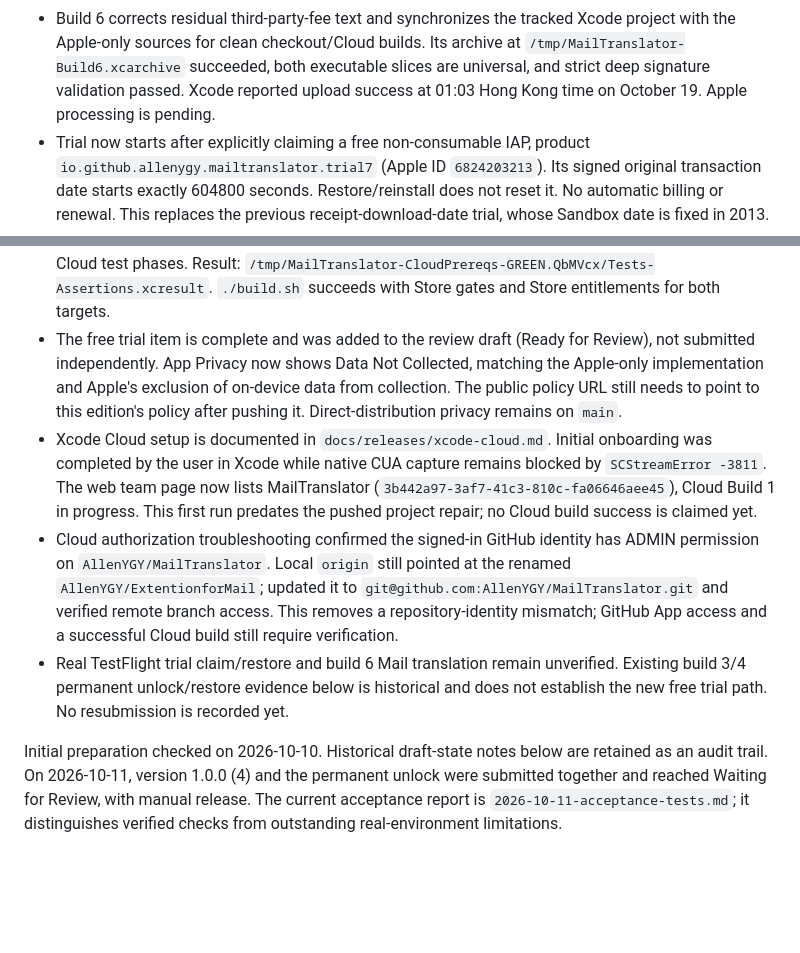
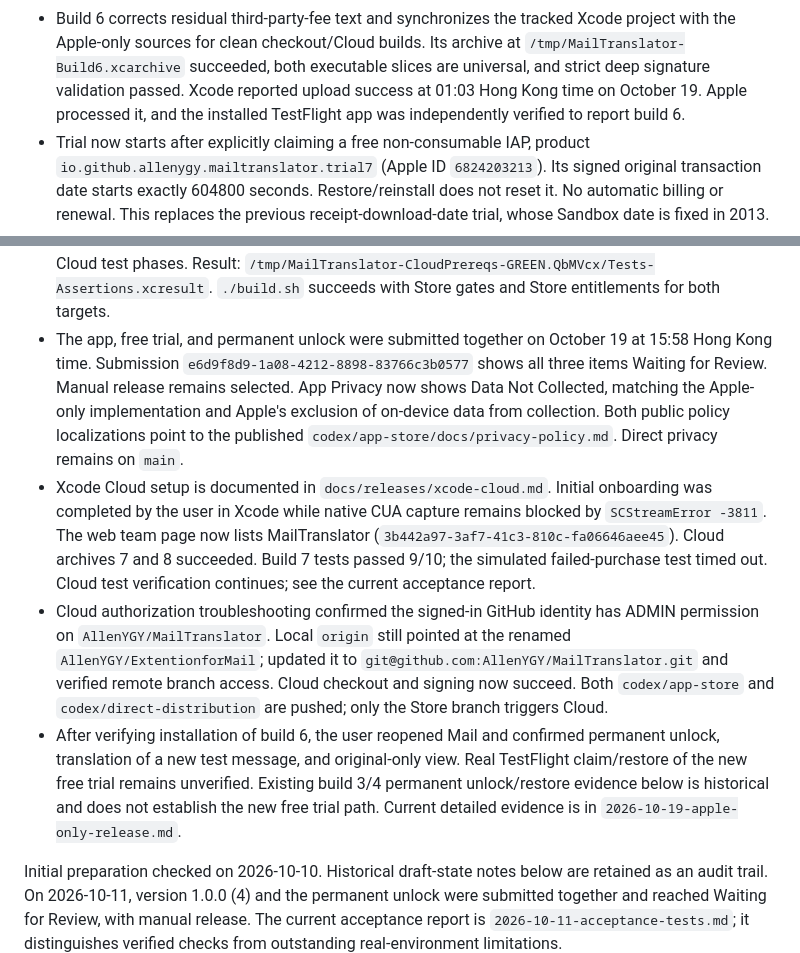
Before and after one commit to AllenYGY/MailTranslator, a Markdown page: docs/releases/app-store-preparation.md, 2 parts joined by grey strips. Drawn GitHub-style; blank space fills up the shorter version.

```diff
--- a/docs/releases/app-store-preparation.md
+++ b/docs/releases/app-store-preparation.md
@@ -15,7 +15,8 @@ This section supersedes older provider and original-download trial descriptions
   project with the Apple-only sources for clean checkout/Cloud builds.
   Its archive at `/tmp/MailTranslator-Build6.xcarchive` succeeded, both executable
   slices are universal, and strict deep signature validation passed. Xcode reported
-  upload success at 01:03 Hong Kong time on October 19. Apple processing is pending.
+  upload success at 01:03 Hong Kong time on October 19. Apple processed it, and
+  the installed TestFlight app was independently verified to report build 6.
 - Trial now starts after explicitly claiming a free non-consumable IAP, product
   `io.github.allenygy.mailtranslator.trial7` (Apple ID `6824203213`). Its signed
   original transaction date starts exactly 604800 seconds. Restore/reinstall does
@@ -38,25 +39,31 @@ This section supersedes older provider and original-download trial descriptions
   bundle with the original source checkout unavailable, matching Cloud test phases.
   Result: `/tmp/MailTranslator-CloudPrereqs-GREEN.QbMVcx/Tests-Assertions.xcresult`.
   `./build.sh` succeeds with Store gates and Store entitlements for both targets.
-- The free trial item is complete and was added to the review draft (Ready for
-  Review), not submitted independently. App Privacy now shows Data Not Collected,
+- The app, free trial, and permanent unlock were submitted together on October 19
+  at 15:58 Hong Kong time. Submission `e6d9f8d9-1a08-4212-8898-83766c3b0577`
+  shows all three items Waiting for Review. Manual release remains selected.
+  App Privacy now shows Data Not Collected,
   matching the Apple-only implementation and Apple's exclusion of on-device data
-  from collection. The public policy URL still needs to point to this edition's
-  policy after pushing it. Direct-distribution privacy remains on `main`.
+  from collection. Both public policy localizations point to the published
+  `codex/app-store/docs/privacy-policy.md`. Direct privacy remains on `main`.
 - Xcode Cloud setup is documented in `docs/releases/xcode-cloud.md`. Initial
   onboarding was completed by the user in Xcode while native CUA capture remains
   blocked by `SCStreamError -3811`. The web team page now lists MailTranslator
-  (`3b442a97-3af7-41c3-810c-fa06646aee45`), Cloud Build 1 in progress. This first
-  run predates the pushed project repair; no Cloud build success is claimed yet.
+  (`3b442a97-3af7-41c3-810c-fa06646aee45`). Cloud archives 7 and 8 succeeded.
+  Build 7 tests passed 9/10; the simulated failed-purchase test timed out.
+  Cloud test verification continues; see the current acceptance report.
 - Cloud authorization troubleshooting confirmed the signed-in GitHub identity has
   ADMIN permission on `AllenYGY/MailTranslator`. Local `origin` still pointed at
   the renamed `AllenYGY/ExtentionforMail`; updated it to
   `git@github.com:AllenYGY/MailTranslator.git` and verified remote branch access.
-  This removes a repository-identity mismatch; GitHub App access and a successful
-  Cloud build still require verification.
-- Real TestFlight trial claim/restore and build 6 Mail translation remain unverified.
+  Cloud checkout and signing now succeed. Both `codex/app-store` and
+  `codex/direct-distribution` are pushed; only the Store branch triggers Cloud.
+- After verifying installation of build 6, the user reopened Mail and confirmed
+  permanent unlock, translation of a new test message, and original-only view.
+  Real TestFlight claim/restore of the new free trial remains unverified.
   Existing build 3/4 permanent unlock/restore evidence below is historical and does
-  not establish the new free trial path. No resubmission is recorded yet.
+  not establish the new free trial path. Current detailed evidence is in
+  `2026-10-19-apple-only-release.md`.
 
 Initial preparation checked on 2026-10-10. Historical draft-state notes below are
 retained as an audit trail. On 2026-10-11, version 1.0.0 (4) and the permanent unlock
```
Also changed, not shown: docs/releases/2026-10-19-apple-only-release.md (added, +107 -0 lines), docs/releases/xcode-cloud.md (+18 -5 lines).
